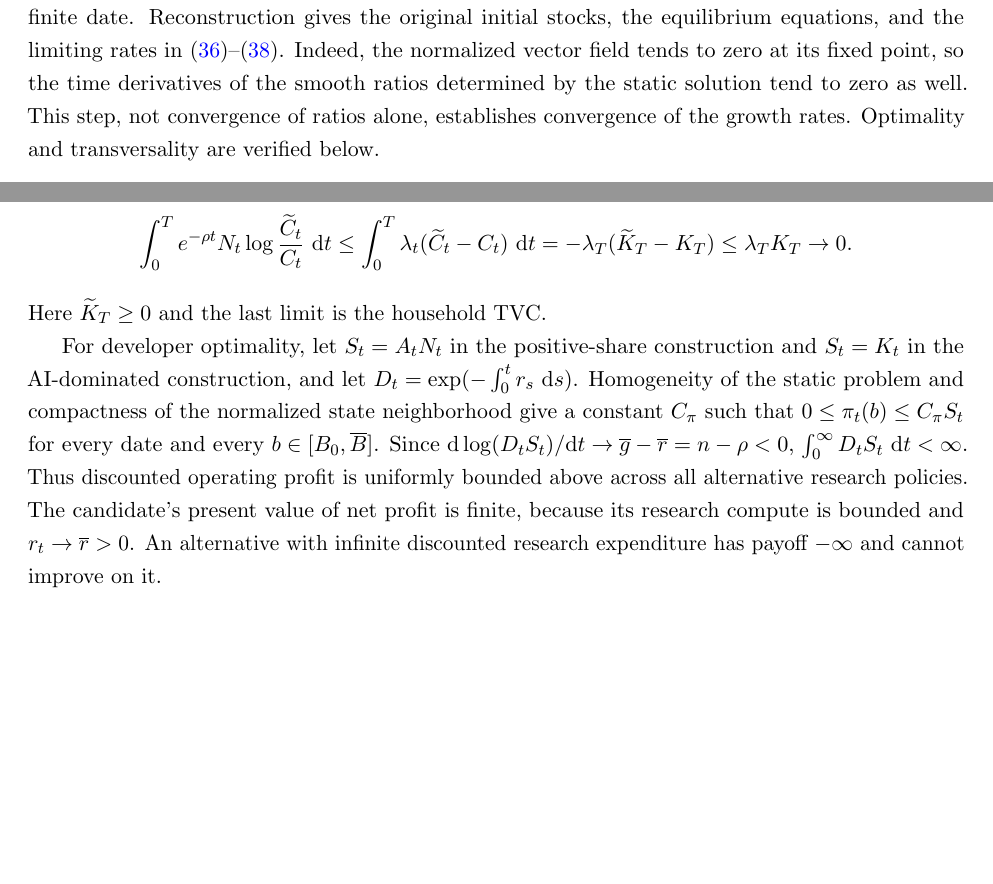
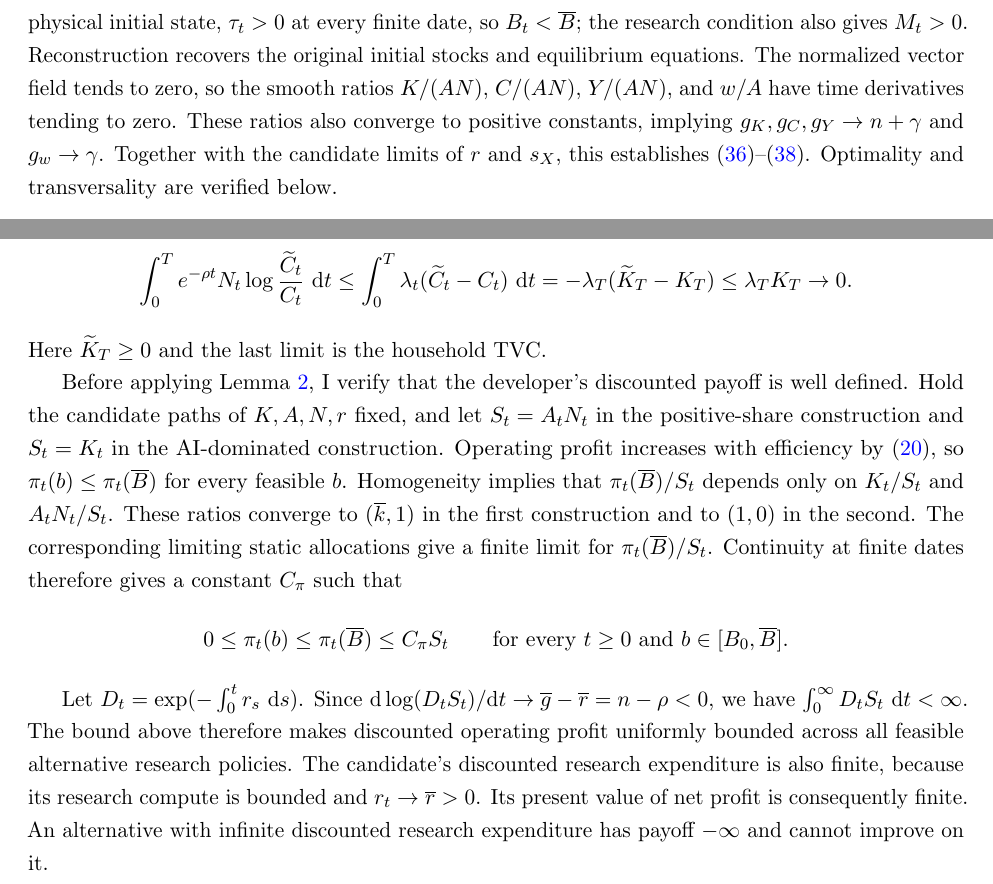
Before and after one commit to oliverpardo1979/ai-growth-and-labor, a LaTeX paper (main_rewrite.tex, which reads sections_rewrite/appendix_finite_frontier.tex): two parts of pages 48 and 51 of 61 before the commit and two parts of pages 49 and 51 of 61 after it, joined at a grey line, cut at the place of the change, the shorter picture padded with empty space. Compiled offline with pdfLaTeX.

Commit message:
Clarify five appendix proof and verification passages

```diff
--- a/sections_rewrite/appendix_finite_frontier.tex
+++ b/sections_rewrite/appendix_finite_frontier.tex
@@ -298,4 +294,0 @@ to the fixed point. It is unique among solutions with those properties.
-Positivity of $\tau,d,c,\widetilde q,k$ and the original RSI technology
-ensure $0<B_t<\overline B$ and $M_t>0$ at every finite date.
-Reconstruction gives the original initial stocks, the equilibrium equations,
-and the limiting rates in
@@ -302,9 +302,13 @@ and the limiting rates in
+$B=\overline B-d\tau$ remain positive. For a physical initial state,
+$\tau_t>0$ at every finite date, so $B_t<\overline B$; the research
+condition also gives $M_t>0$. Reconstruction recovers the original initial
+stocks and equilibrium equations. The normalized vector field tends to
+zero, so the smooth ratios $K/(AN)$, $C/(AN)$, $Y/(AN)$, and $w/A$
+have time derivatives tending to zero. These ratios also converge to
+positive constants, implying $g_K,g_C,g_Y\to n+\gamma$ and
+$g_w\to\gamma$. Together with the candidate limits of $r$ and $s_X$,
+this establishes
 \eqref{eq:rewrite-complements-terminal}--\eqref{eq:rewrite-substitutes-labor-terminal}.
-Indeed, the normalized vector field tends to zero at its fixed point, so
-the time derivatives of the smooth ratios determined by the static
-solution tend to zero as well.
-This step, not convergence of ratios alone, establishes convergence of
-the growth rates.
 Optimality and transversality are verified below.
 
 \par\medskip\noindent\textit{Step 3. The AI-dominated case.}
@@ -471,18 +475,36 @@ $(\widetilde C,\widetilde K)$ with the same initial capital,
 \]
 Here $\widetilde K_T\geq0$ and the last limit is the household TVC.
 
-For developer optimality, let $S_t=A_tN_t$ in the positive-share
-construction and $S_t=K_t$ in the AI-dominated construction, and let
-$D_t=\exp(-\int_0^t r_s\,\dd s)$. Homogeneity of the static problem and
-compactness of the normalized state neighborhood give a constant $C_\pi$
-such that $0\leq\pi_t(b)\leq C_\pi S_t$ for every date and every
-$b\in[B_0,\overline B]$. Since
-$\mathrm d\log(D_tS_t)/\mathrm dt\to\overline g-\overline r=n-\rho<0$,
-$\int_0^\infty D_tS_t\,\dd t<\infty$. Thus discounted operating profit
-is uniformly bounded above across all alternative research policies.
-The candidate's present value of net profit is finite, because its research compute is
-bounded and $r_t\to\overline r>0$. An alternative with infinite discounted
-research expenditure has payoff $-\infty$ and cannot improve on it.
+Before applying Lemma~\ref{lem:rewrite-developer-verification}, I verify
+that the developer's discounted payoff is well defined.
+Hold the candidate paths of $K,A,N,r$ fixed, and let $S_t=A_tN_t$
+in the positive-share construction and $S_t=K_t$ in the AI-dominated
+construction. Operating profit increases with efficiency by
+\eqref{eq:rewrite-profit-envelope}, so $\pi_t(b)\leq\pi_t(\overline B)$
+for every feasible $b$. Homogeneity implies that
+$\pi_t(\overline B)/S_t$ depends only on $K_t/S_t$ and $A_tN_t/S_t$.
+These ratios converge to $(\overline k,1)$ in the first construction
+and to $(1,0)$ in the second. The corresponding limiting static
+allocations give a finite limit for $\pi_t(\overline B)/S_t$.
+Continuity at finite dates therefore gives a constant $C_\pi$ such that
+\[
+ 0\leq\pi_t(b)\leq\pi_t(\overline B)\leq C_\pi S_t
+ \qquad
+ \text{for every }t\geq0
+ \text{ and }b\in[B_0,\overline B].
+\]
+
+Let $D_t=\exp(-\int_0^t r_s\,\dd s)$. Since
+$\mathrm d\log(D_tS_t)/\mathrm dt
+\to\overline g-\overline r=n-\rho<0$,
+we have $\int_0^\infty D_tS_t\,\dd t<\infty$.
+The bound above therefore makes discounted operating profit uniformly
+bounded across all feasible alternative research policies.
+The candidate's discounted research expenditure is also finite, because
+its research compute is bounded and $r_t\to\overline r>0$.
+Its present value of net profit is consequently finite.
+An alternative with infinite discounted research expenditure has payoff
+$-\infty$ and cannot improve on it.
 
 It remains to verify
 condition~\eqref{eq:rewrite-research-optimality-condition} in
```
Also changed, not shown: sections_rewrite/appendix.tex (+29 -19 lines), sections_rewrite/appendix_rsi_illustrative.tex (+17 -13 lines), sections_rewrite/appendix_finite_frontier.tex (22 more changed lines).
